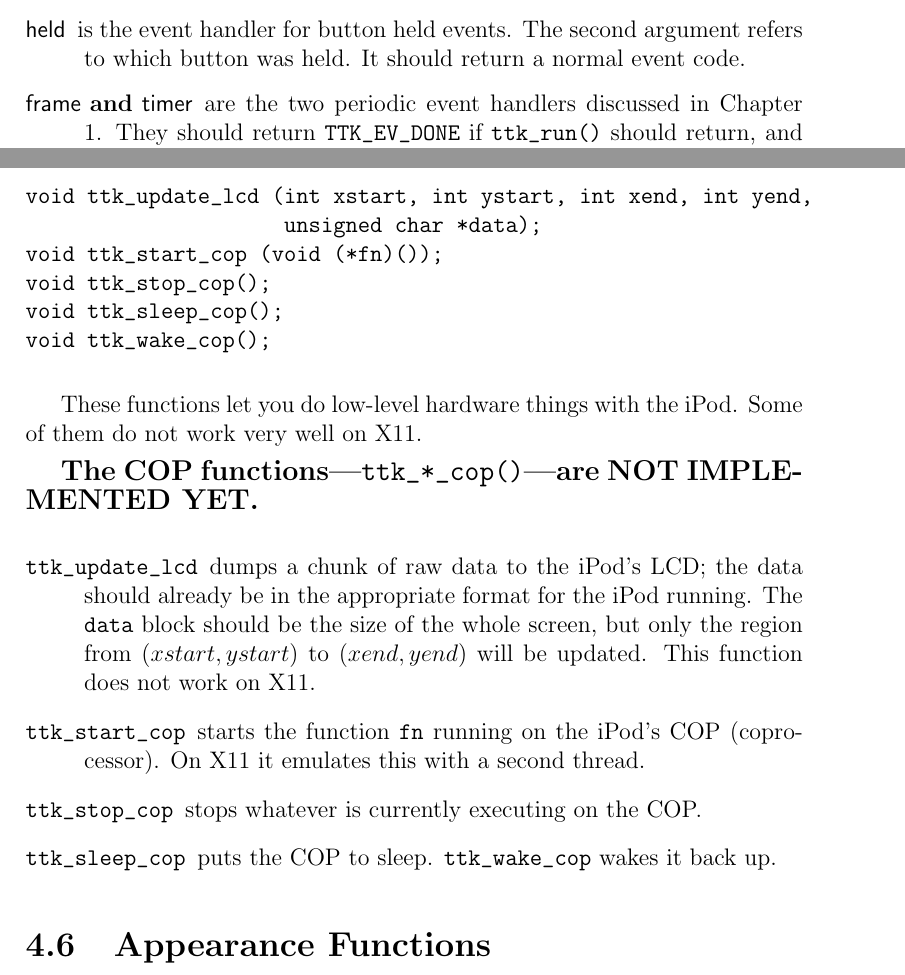
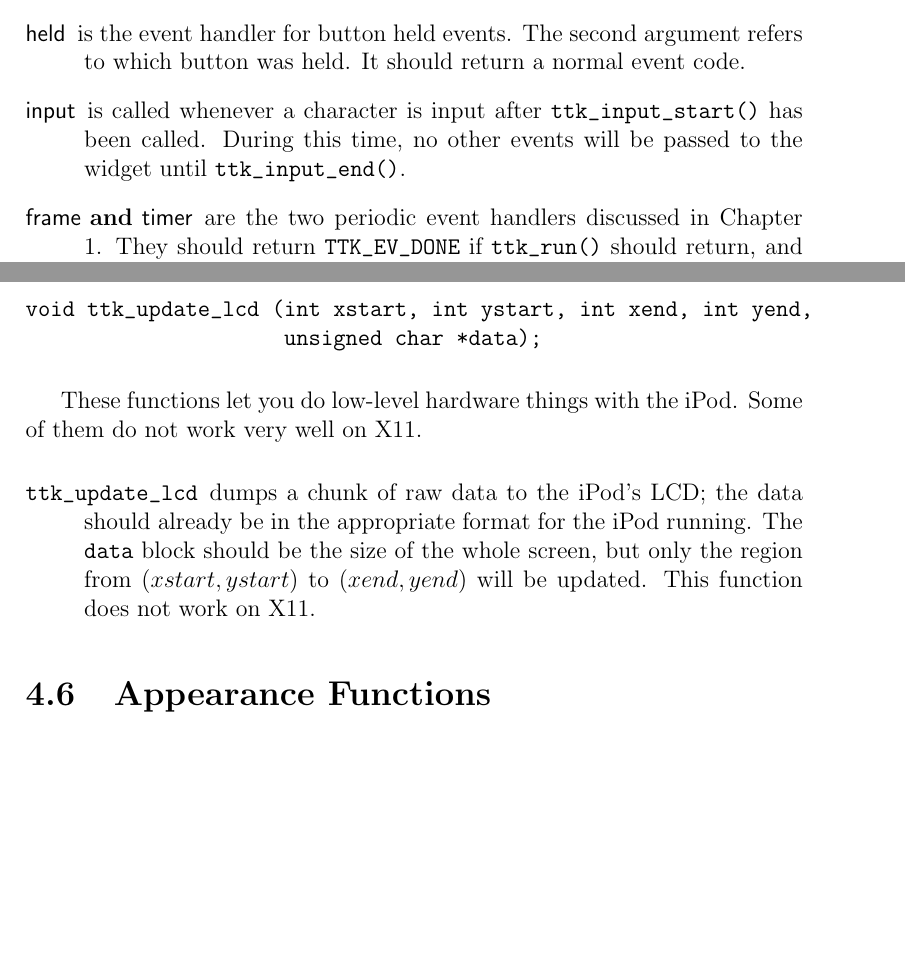
Before and after one commit to MostAwesomeDude/ttk, a LaTeX document (API/API.tex): two parts of pages 20 and 30 of 56 before the commit and two parts of pages 20 and 31 of 56 after it, joined at a grey line, cut so that both start at the same text, the shorter picture padded with empty space. Compiled offline with pdfLaTeX.

Commit message:
Fix some text input stuff (prototypes, API inconsistencies, ints not chars).
git-svn-id: https://ipodlinux.svn.sourceforge.net/svnroot/ipodlinux/tools/ttk@1039 8e11cdb1-1bcf-4196-9f02-96aa8b954a99

```diff
--- a/API/API.tex
+++ b/API/API.tex
@@ -491,6 +492,8 @@ Returns a normal event code.
 button was pressed. Returns a normal event code.
 \item[{\sf held}] is the event handler for button held events. The second argument refers to which button
 was held. It should return a normal event code.
+\item[{\sf input}] is called whenever a character is input after \verb|ttk_input_start()| has been called.
+During this time, no other events will be passed to the widget until \verb|ttk_input_end()|.
 \item[{\sf frame} and {\sf timer}] are the two periodic event handlers discussed in Chapter 1. They
 should return \verb|TTK_EV_DONE| if \verb|ttk_run()| should return, and 0 otherwise.
 \item[{\sf destroy}] should free any widget-specific data in {\tt data}, including {\tt data} itself.
@@ -807,26 +810,16 @@ sequences.
 \begin{verbatim}
 void ttk_update_lcd (int xstart, int ystart, int xend, int yend,
                      unsigned char *data);
-void ttk_start_cop (void (*fn)());
-void ttk_stop_cop();
-void ttk_sleep_cop();
-void ttk_wake_cop();
 \end{verbatim}
 
 These functions let you do low-level hardware things with the iPod. Some of them do not
 work very well on X11.
-
-{\large\bfseries The COP functions---\verb|ttk_*_cop()|---are NOT IMPLEMENTED YET.}
 
 \begin{description}
 \item[{\tt ttk\_update\_lcd}] dumps a chunk of raw data to the iPod's LCD; the data should
 already be in the appropriate format for the iPod running. The \verb|data| block should be
 the size of the whole screen, but only the region from $(xstart,ystart)$ to $(xend,yend)$
 will be updated. This function does not work on X11.
-\item[{\tt ttk\_start\_cop}] starts the function \verb|fn| running on the iPod's COP (coprocessor).
-On X11 it emulates this with a second thread.
-\item[{\tt ttk\_stop\_cop}] stops whatever is currently executing on the COP.
-\item[{\tt ttk\_sleep\_cop}] puts the COP to sleep. {\tt ttk\_wake\_cop} wakes it back up.
 \end{description}
 
 \section{Appearance Functions}
```
Also changed, not shown: API/API.tex (1 more changed lines), 1 other file.
